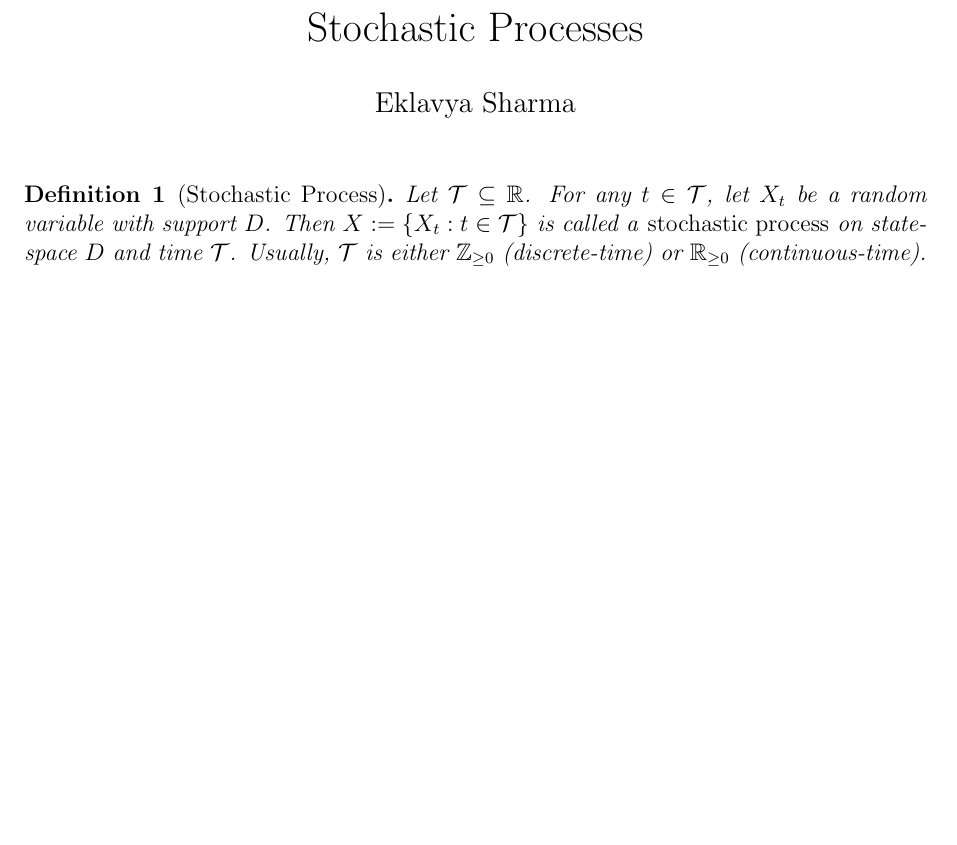
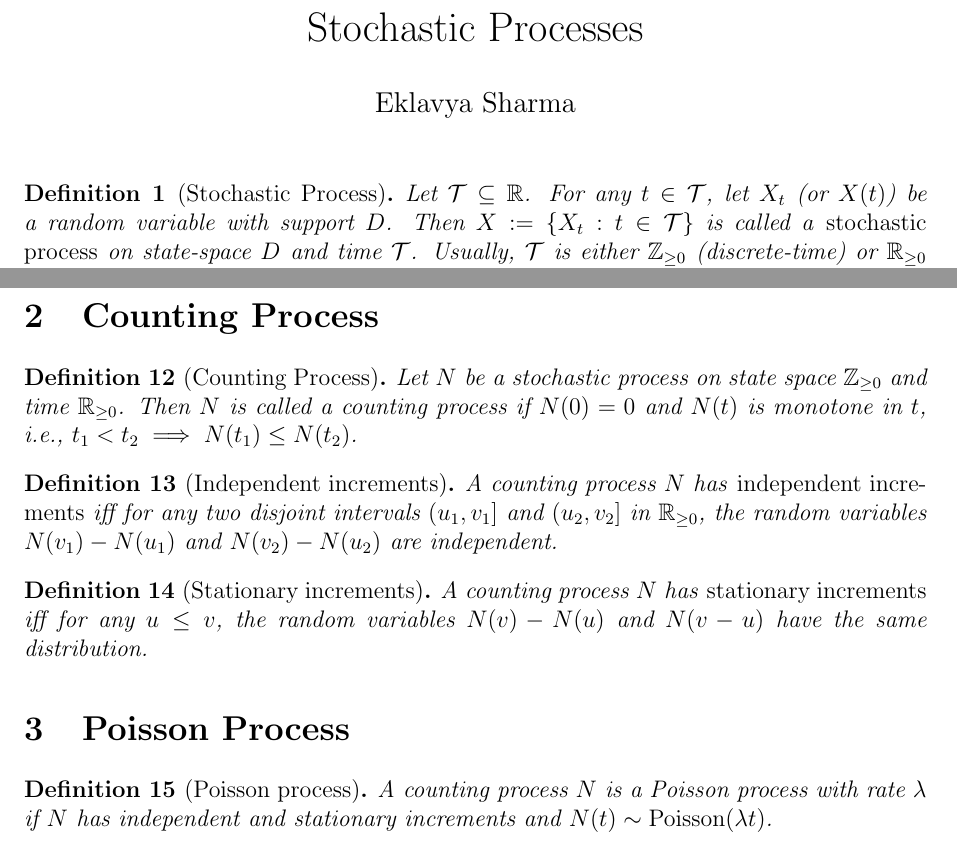
Before and after one commit to sharmaeklavya2/notes-source, a LaTeX document (src/math/probability/stoc-procs.tex): part of page 1 of 2 before the commit and two parts of pages 1 and 3 of 3 after it, the two joined at a grey line, cut so that both start at the same text, the shorter picture padded with empty space. Compiled offline with pdfLaTeX.

Commit message:
stoc-procs: define counting and poisson processes

```diff
--- a/src/math/probability/stoc-procs.tex
+++ b/src/math/probability/stoc-procs.tex
@@ -29,7 +29,7 @@
 
 \begin{definition}[Stochastic Process]
 Let $\Tcal \subseteq \mathbb{R}$. For any $t \in \Tcal$,
-let $X_t$ be a random variable with support $D$.
+let $X_t$ (or $X(t)$) be a random variable with support $D$.
 Then $X \defeq \{X_t: t \in \Tcal\}$ is called a
 \emph{stochastic process} on state-space $D$ and time $\Tcal$.
 Usually, $\Tcal$ is either $\mathbb{Z}_{\ge 0}$ (discrete-time)
@@ -177,4 +177,30 @@ $x_jP(j, i) = x_iP(i, j)$ for all states $i$ and $j$, and $\sum_i x_i = 1$.
 If the transition function of markov chain $X$ is symmetric, then $X$ is time-reversible.
 \end{theorem}
 
+\section{Counting Process}
+
+\begin{definition}[Counting Process]
+Let $N$ be a stochastic process on state space $\mathbb{Z}_{\ge 0}$ and time $\mathbb{R}_{\ge 0}$.
+Then $N$ is called a counting process if $N(0) = 0$ and $N(t)$ is monotone in $t$,
+i.e., $t_1 < t_2 \implies N(t_1) \le N(t_2)$.
+\end{definition}
+
+\begin{definition}[Independent increments]
+A counting process $N$ has \emph{independent increments} iff
+for any two disjoint intervals $(u_1, v_1]$ and $(u_2, v_2]$ in $\mathbb{R}_{\ge 0}$,
+the random variables $N(v_1) - N(u_1)$ and $N(v_2) - N(u_2)$ are independent.
+\end{definition}
+
+\begin{definition}[Stationary increments]
+A counting process $N$ has \emph{stationary increments} iff for any $u \le v$,
+the random variables $N(v) - N(u)$ and $N(v-u)$ have the same distribution.
+\end{definition}
+
+\section{Poisson Process}
+
+\begin{definition}[Poisson process]
+A counting process $N$ is a Poisson process with rate $\lambda$ if
+$N$ has independent and stationary increments and $N(t) \sim \operatorname{Poisson}(\lambda t)$.
+\end{definition}
+
 \end{document}
```
